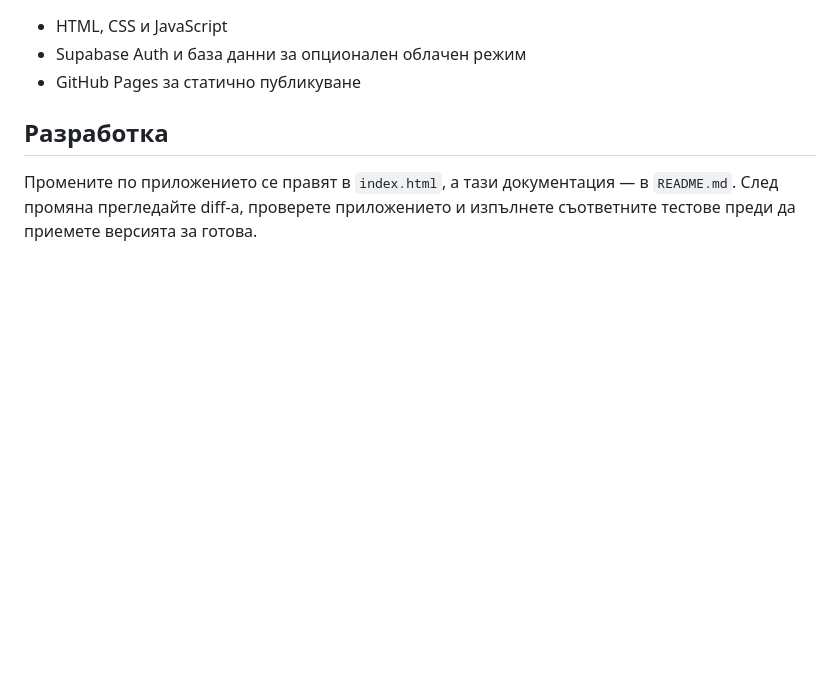
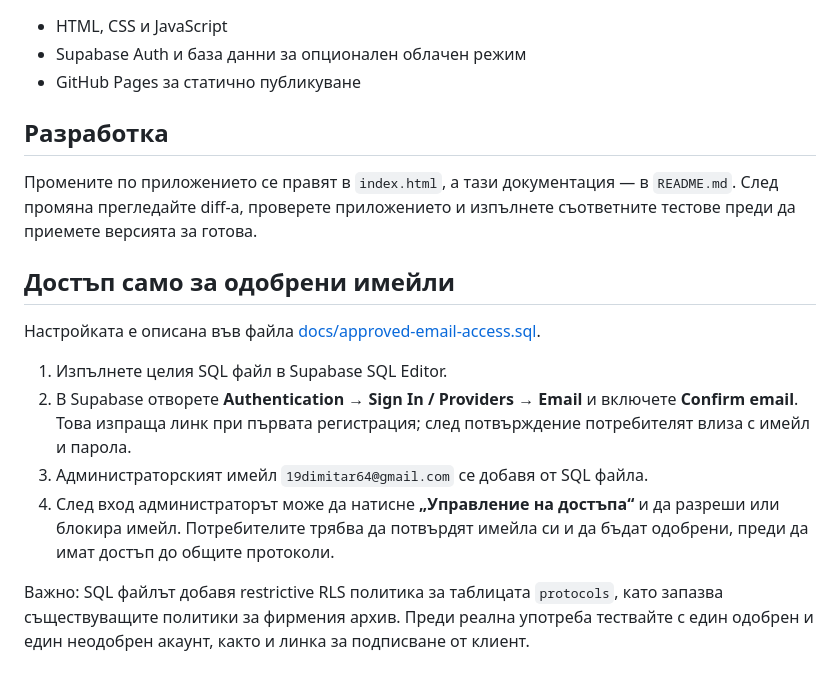
Before and after one commit to dimitar0811/gazovi-protokoli, a Markdown page: README.md, the part around the change. Rendered like a GitHub page; blank space fills up the shorter version.

Commit message:
Document approved email access setup

```diff
--- a/README.md
+++ b/README.md
@@ -93,3 +93,15 @@
 ## Разработка
 
 Промените по приложението се правят в `index.html`, а тази документация — в `README.md`. След промяна прегледайте diff-а, проверете приложението и изпълнете съответните тестове преди да приемете версията за готова.
+
+
+## Достъп само за одобрени имейли
+
+Настройката е описана във файла [docs/approved-email-access.sql](docs/approved-email-access.sql).
+
+1. Изпълнете целия SQL файл в Supabase SQL Editor.
+2. В Supabase отворете **Authentication → Sign In / Providers → Email** и включете **Confirm email**. Това изпраща линк при първата регистрация; след потвърждение потребителят влиза с имейл и парола.
+3. Администраторският имейл `19dimitar64@gmail.com` се добавя от SQL файла.
+4. След вход администраторът може да натисне **„Управление на достъпа“** и да разреши или блокира имейл. Потребителите трябва да потвърдят имейла си и да бъдат одобрени, преди да имат достъп до общите протоколи.
+
+Важно: SQL файлът добавя restrictive RLS политика за таблицата `protocols`, като запазва съществуващите политики за фирмения архив. Преди реална употреба тествайте с един одобрен и един неодобрен акаунт, както и линка за подписване от клиент.
```
